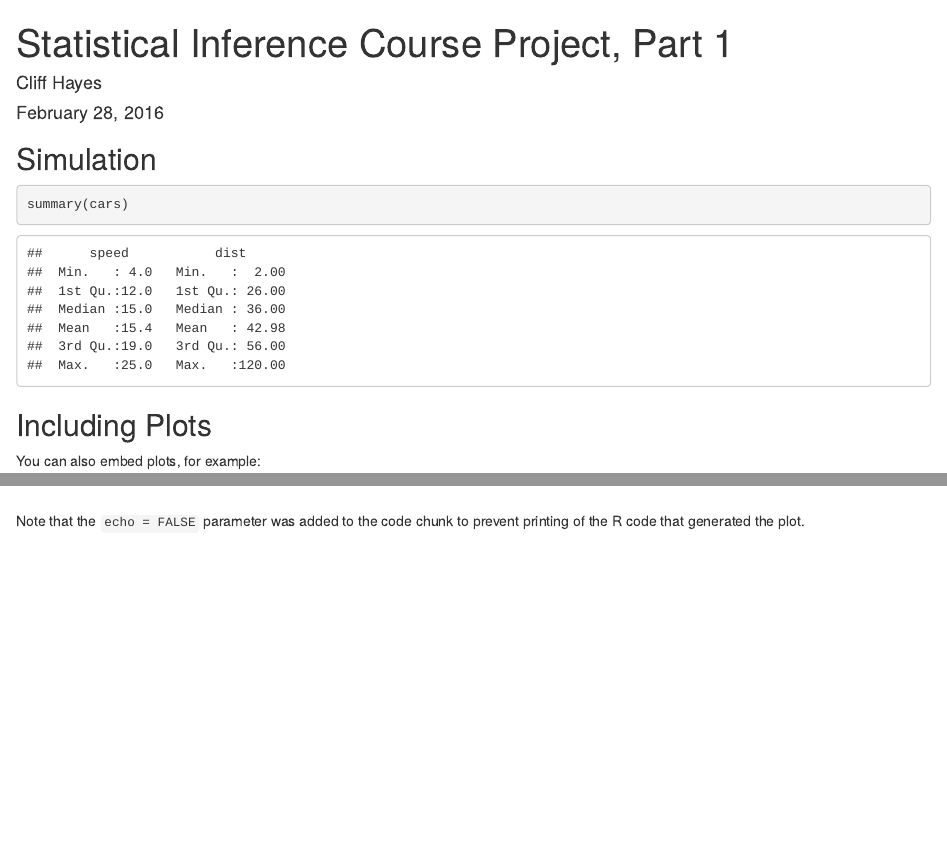
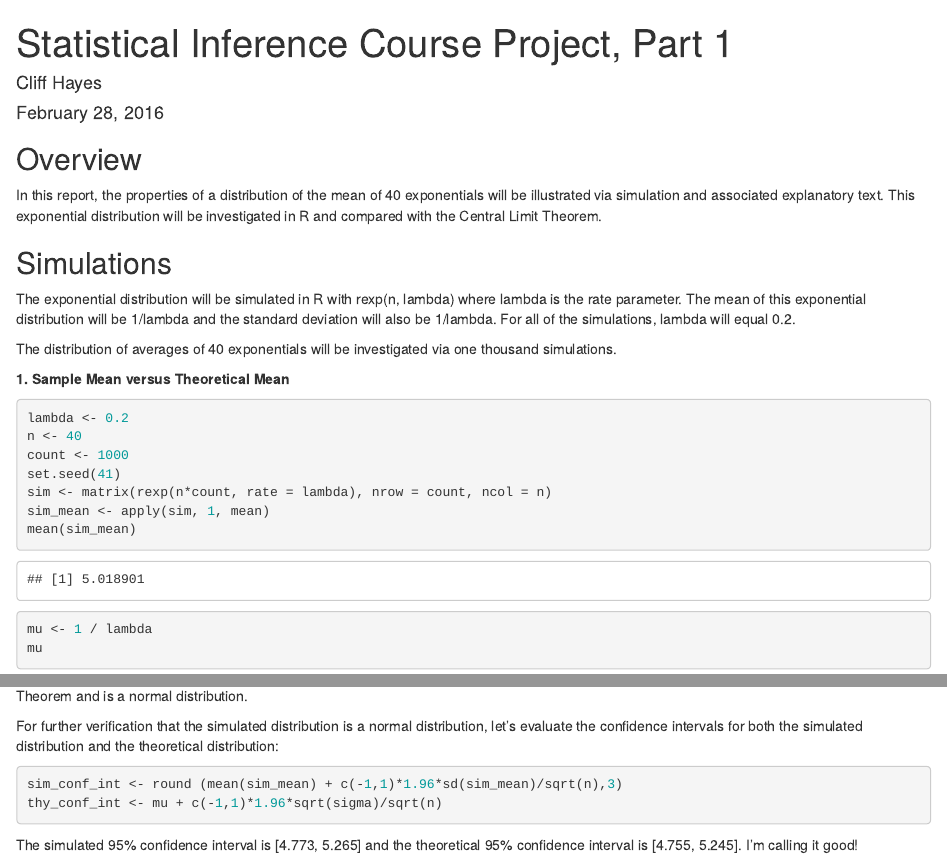
Before and after one commit to chunk74/StatInf_Project1, an R Markdown document (StatInf_Project1.Rmd): the page in a window 1100 px wide, from its top, and a second part further down, joined at a grey line. Rendered offline with R 4.5, knitr and Pandoc, with nearby package versions.

Commit message:
Adding Rmd file, missed it first time

````diff
--- a/StatInf_Project1.Rmd
+++ b/StatInf_Project1.Rmd
@@ -9,15 +9,30 @@ output: html_document
 knitr::opts_chunk$set(echo = TRUE)
 ```
 
-## Simulation
+## Overview
 
-```{r cars}
-summary(cars)
+In this report, the properties of a distribution of the mean of 40 exponentials will be illustrated via simulation and associated explanatory text. This exponential distribution will be investigated in R and compared with the Central Limit Theorem.
+
+## Simulations
+
+The exponential distribution will be simulated in R with rexp(n, lambda) where lambda is the rate parameter. The mean of this exponential distribution will be 1/lambda and the standard deviation will also be 1/lambda. For all of the simulations, lambda will equal 0.2.
+
+The distribution of averages of 40 exponentials will be investigated via one thousand simulations.
+
+**1. Sample Mean versus Theoretical Mean**
+```{r sim}
+lambda <- 0.2
+n <- 40
+count <- 1000
+set.seed(41)
+sim <- matrix(rexp(n*count, rate = lambda), nrow = count, ncol = n)
+sim_mean <- apply(sim, 1, mean)
+mean(sim_mean)
+mu <- 1 / lambda
+mu
 ```
 
-## Including Plots
+The simulation `sim` contains 40 exponential distributions with rate parameter $\lambda = 0.2$ and each distribution contains 1000 simulated values. The seed is set at 41 to make this simulation reproducible.
 
-You can also embed plots, for example:
+The object `sim_mean` is the sample mean ($\bar{X}$) from the simulations. The sample mean of $\bar{X}$ is `r round(mean(sim_mean), 6)`. This is very close to the theoretical mean, $\mu = 1 / \lambda = 5$.
 
-```{r pressure, echo=FALSE}
-plot(pressure)
@@ -24,3 +44,2 @@ plot(pressure)
 ```
 
-Note that the `echo = FALSE` parameter was added to the code chunk to prevent printing of the R code that generated the plot.
@@ -26,0 +65,7 @@ Note that the `echo = FALSE` parameter was added to the code chunk to prevent pr
+For further verification that the simulated distribution is a normal distribution, let's evaluate the confidence intervals for both the simulated distribution and the theoretical distribution:
+```{r conf_int}
+sim_conf_int <- round (mean(sim_mean) + c(-1,1)*1.96*sd(sim_mean)/sqrt(n),3)
+thy_conf_int <- mu + c(-1,1)*1.96*sqrt(sigma)/sqrt(n)
+```
+
+The simulated 95% confidence interval is [`r sim_conf_int`] and the theoretical 95% confidence interval is [`r thy_conf_int`]. I'm calling it good!
````
Also changed, not shown: StatInf_Project1.Rmd (24 more changed lines).
